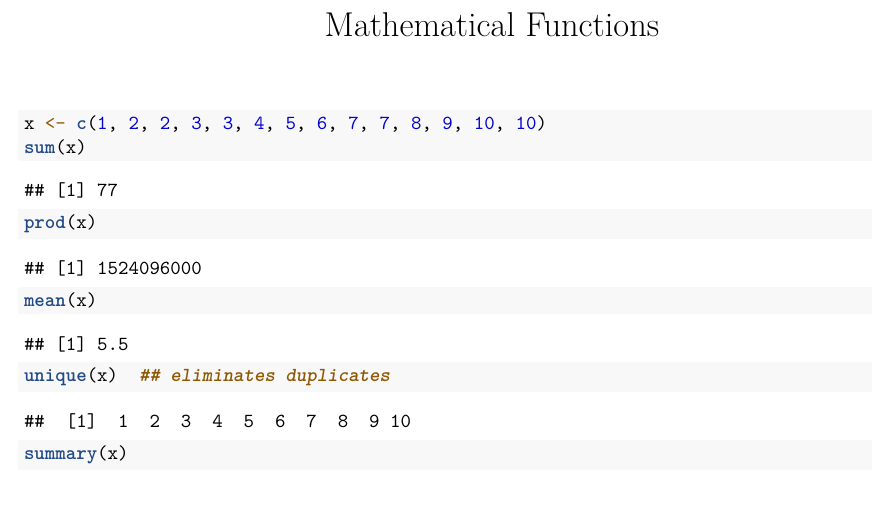
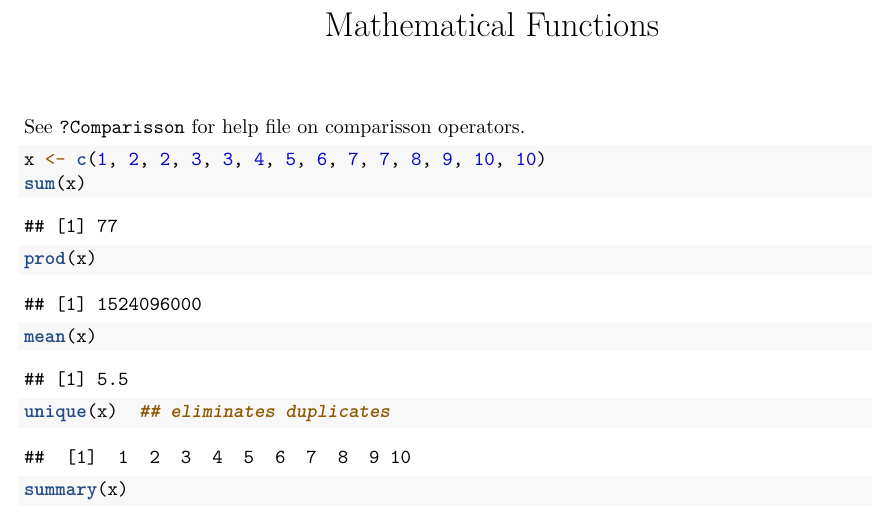
Before and after one commit to Rodrupp/Rudys_First_Project, an R Markdown document (Mathematical Functions.Rmd): part of page 1 of 5, cut so that both start at the same text, the shorter picture padded with empty space. Rendered offline with R 4.5, knitr and Pandoc, then LaTeX, with nearby package versions; code that draws random numbers runs with fixed seeds of ours.

Commit message:
comment about comparisson operators

````diff
--- a/Mathematical Functions.Rmd
+++ b/Mathematical Functions.Rmd
@@ -6,6 +6,8 @@ output: pdf_document
 ```{r setup, include=FALSE}
 knitr::opts_chunk$set(echo = TRUE)
 ```
+
+See `?Comparisson` for help file on comparisson operators.
 
 ```{r}
 x <- c(1, 2, 2, 3, 3, 4, 5, 6, 7, 7, 8, 9, 10, 10)
````
